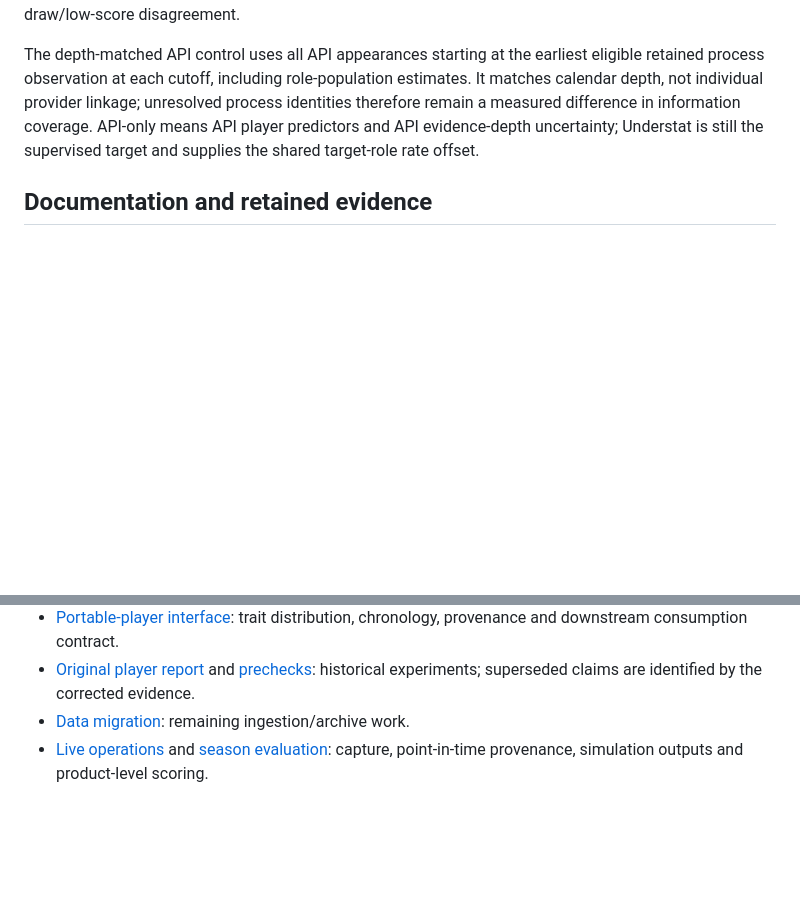
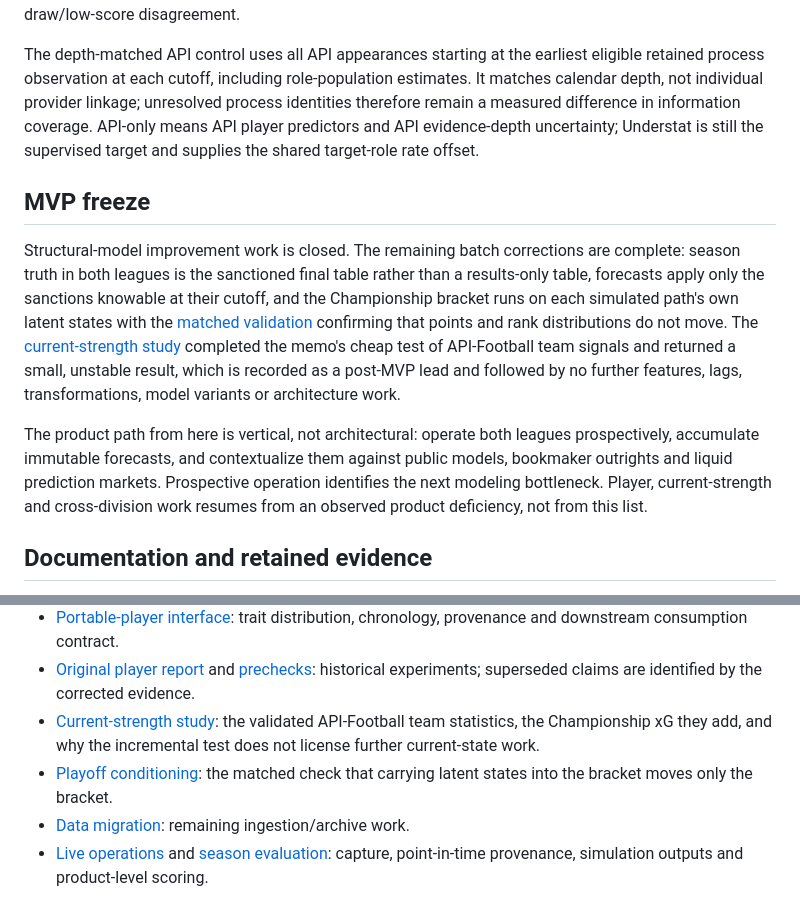
Before and after one commit to jcblsn/epl-forecast, a Markdown page: docs/architecture_next_phase.md, 2 parts joined by grey strips. Rendered like a GitHub page; blank space fills up the shorter version.

```diff
--- a/docs/architecture_next_phase.md
+++ b/docs/architecture_next_phase.md
@@ -226,6 +226,25 @@ process identities therefore remain a measured difference in information coverag
 API-only means API player predictors and API evidence-depth uncertainty; Understat
 is still the supervised target and supplies the shared target-role rate offset.
 
+## MVP freeze
+
+Structural-model improvement work is closed. The remaining batch corrections are
+complete: season truth in both leagues is the sanctioned final table rather than a
+results-only table, forecasts apply only the sanctions knowable at their cutoff, and
+the Championship bracket runs on each simulated path's own latent states with the
+[matched validation](experiments/playoff_conditioning.md) confirming that points and
+rank distributions do not move. The
+[current-strength study](experiments/current_strength.md) completed the memo's cheap
+test of API-Football team signals and returned a small, unstable result, which is
+recorded as a post-MVP lead and followed by no further features, lags,
+transformations, model variants or architecture work.
+
+The product path from here is vertical, not architectural: operate both leagues
+prospectively, accumulate immutable forecasts, and contextualize them against public
+models, bookmaker outrights and liquid prediction markets. Prospective operation
+identifies the next modeling bottleneck. Player, current-strength and cross-division
+work resumes from an observed product deficiency, not from this list.
+
 ## Documentation and retained evidence
 
 Keep [the north star](north_star.md) limited to product outcomes. This file owns
@@ -253,6 +272,11 @@ plans when their useful content is retained elsewhere; Git preserves their histo
 - [Original player report](experiments/player_layer.md) and
   [prechecks](experiments/player_layer_prechecks.md): historical experiments;
   superseded claims are identified by the corrected evidence.
+- [Current-strength study](experiments/current_strength.md): the validated
+  API-Football team statistics, the Championship xG they add, and why the
+  incremental test does not license further current-state work.
+- [Playoff conditioning](experiments/playoff_conditioning.md): the matched check
+  that carrying latent states into the bracket moves only the bracket.
 - [Data migration](data_architecture_migration.md): remaining ingestion/archive work.
 - [Live operations](live.md) and [season evaluation](season_evaluation.md): capture,
   point-in-time provenance, simulation outputs and product-level scoring.
```
Also changed, not shown: README.md (+14 -4 lines).
